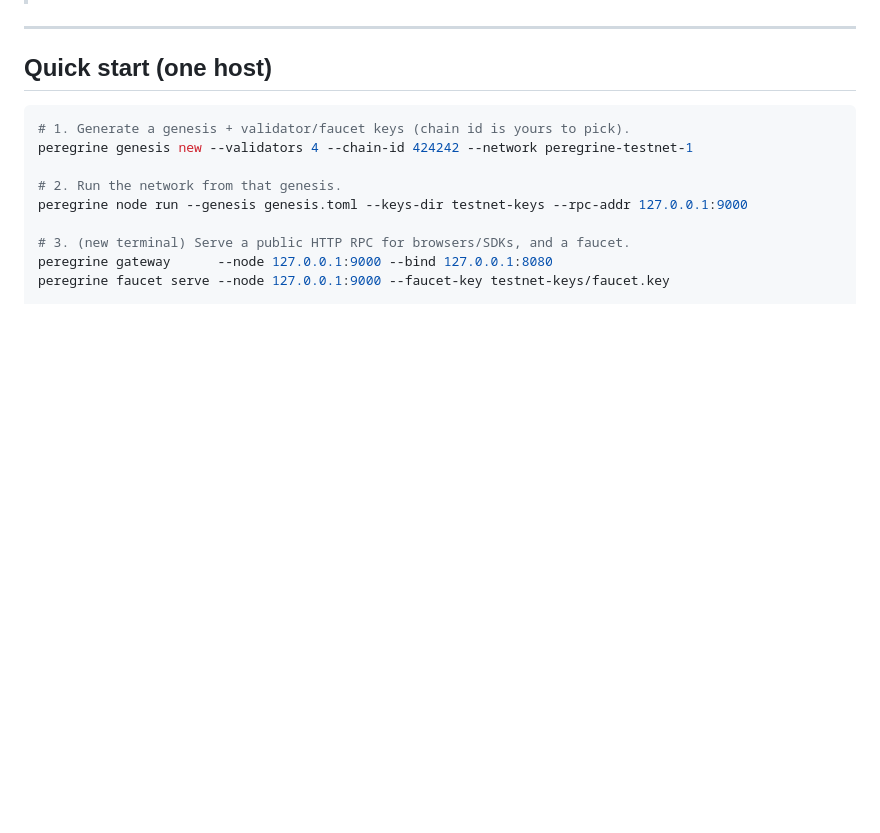
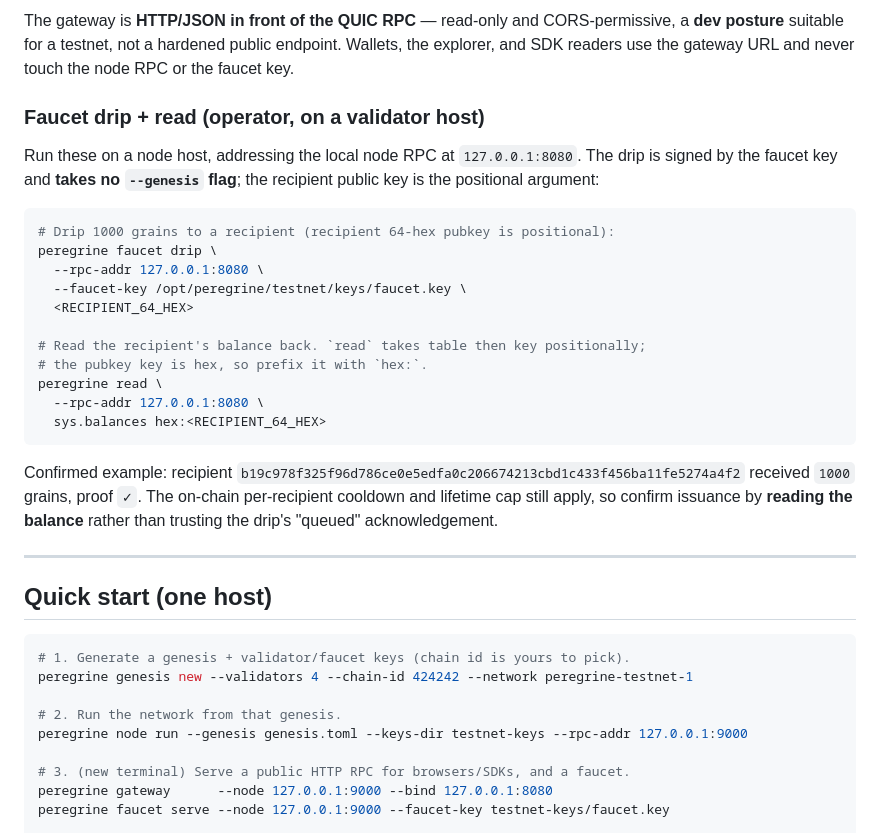
Before and after one commit to CinderDeFi/peregrine, a Markdown page: docs/TESTNET.md, the part around one of its changes. Rendered like a GitHub page; blank space fills up the shorter version.

````diff
--- a/docs/TESTNET.md
+++ b/docs/TESTNET.md
@@ -14,3 +75,33 @@ with.
+The gateway is **HTTP/JSON in front of the QUIC RPC** — read-only and
+CORS-permissive, a **dev posture** suitable for a testnet, not a hardened public
+endpoint. Wallets, the explorer, and SDK readers use the gateway URL and never
+touch the node RPC or the faucet key.
+
+### Faucet drip + read (operator, on a validator host)
+
+Run these on a node host, addressing the local node RPC at `127.0.0.1:8080`. The
+drip is signed by the faucet key and **takes no `--genesis` flag**; the recipient
+public key is the positional argument:
+
+```bash
+# Drip 1000 grains to a recipient (recipient 64-hex pubkey is positional):
+peregrine faucet drip \
+  --rpc-addr 127.0.0.1:8080 \
+  --faucet-key /opt/peregrine/testnet/keys/faucet.key \
+  <RECIPIENT_64_HEX>
+
+# Read the recipient's balance back. `read` takes table then key positionally;
+# the pubkey key is hex, so prefix it with `hex:`.
+peregrine read \
+  --rpc-addr 127.0.0.1:8080 \
+  sys.balances hex:<RECIPIENT_64_HEX>
+```
+
+Confirmed example: recipient
+`b19c978f325f96d786ce0e5edfa0c206674213cbd1c433f456ba11fe5274a4f2` received
+`1000` grains, proof `✓`. The on-chain per-recipient cooldown and lifetime cap
+still apply, so confirm issuance by **reading the balance** rather than trusting
+the drip's "queued" acknowledgement.
 
 ---
 
````
Also changed, not shown: other parts of docs/TESTNET.md (+61 -0 lines), README.md (+4 -0 lines).
